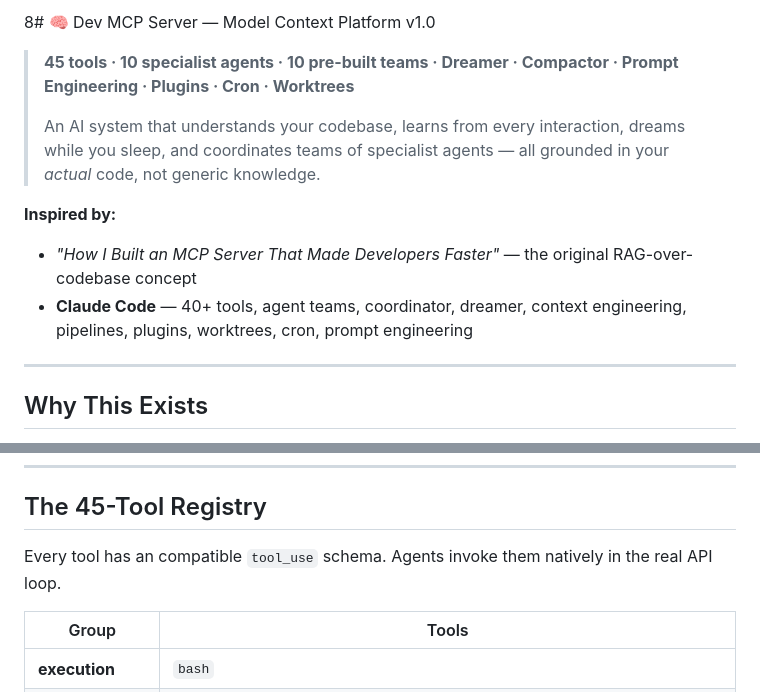
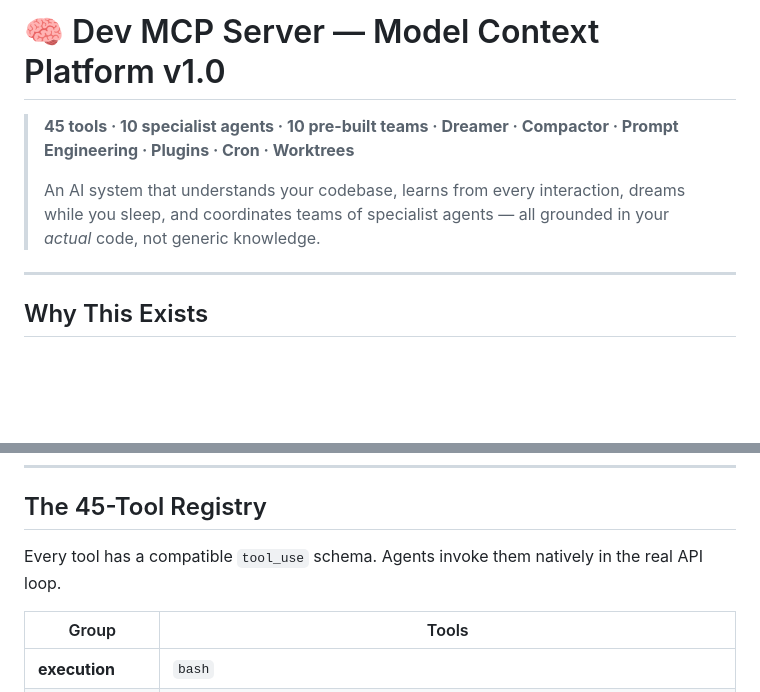
Before and after one commit to AnandPilania/dev-mcp-server, a Markdown page: README.md, 2 parts joined by grey strips. GitHub-like rendering; blank space fills up the shorter version.

```diff
--- a/README.md
+++ b/README.md
@@ -1,12 +1,8 @@
-8# 🧠 Dev MCP Server — Model Context Platform v1.0
+# 🧠 Dev MCP Server — Model Context Platform v1.0
 
 > **45 tools · 10 specialist agents · 10 pre-built teams · Dreamer · Compactor · Prompt Engineering · Plugins · Cron · Worktrees**
 >
 > An AI system that understands your codebase, learns from every interaction, dreams while you sleep, and coordinates teams of specialist agents — all grounded in your *actual* code, not generic knowledge.
-
-**Inspired by:**
-- *"How I Built an MCP Server That Made Developers Faster"* — the original RAG-over-codebase concept
-- **Claude Code** — 40+ tools, agent teams, coordinator, dreamer, context engineering, pipelines, plugins, worktrees, cron, prompt engineering
 
 ---
 
@@ -124,7 +120,7 @@ open http://localhost:3000/dashboard
 
 ## The 45-Tool Registry
 
-Every tool has an compatible `tool_use` schema. Agents invoke them natively in the real API loop.
+Every tool has a compatible `tool_use` schema. Agents invoke them natively in the real API loop.
 
 | Group              | Tools                                                                                                   |
 | ------------------ | ------------------------------------------------------------------------------------------------------- |
```
